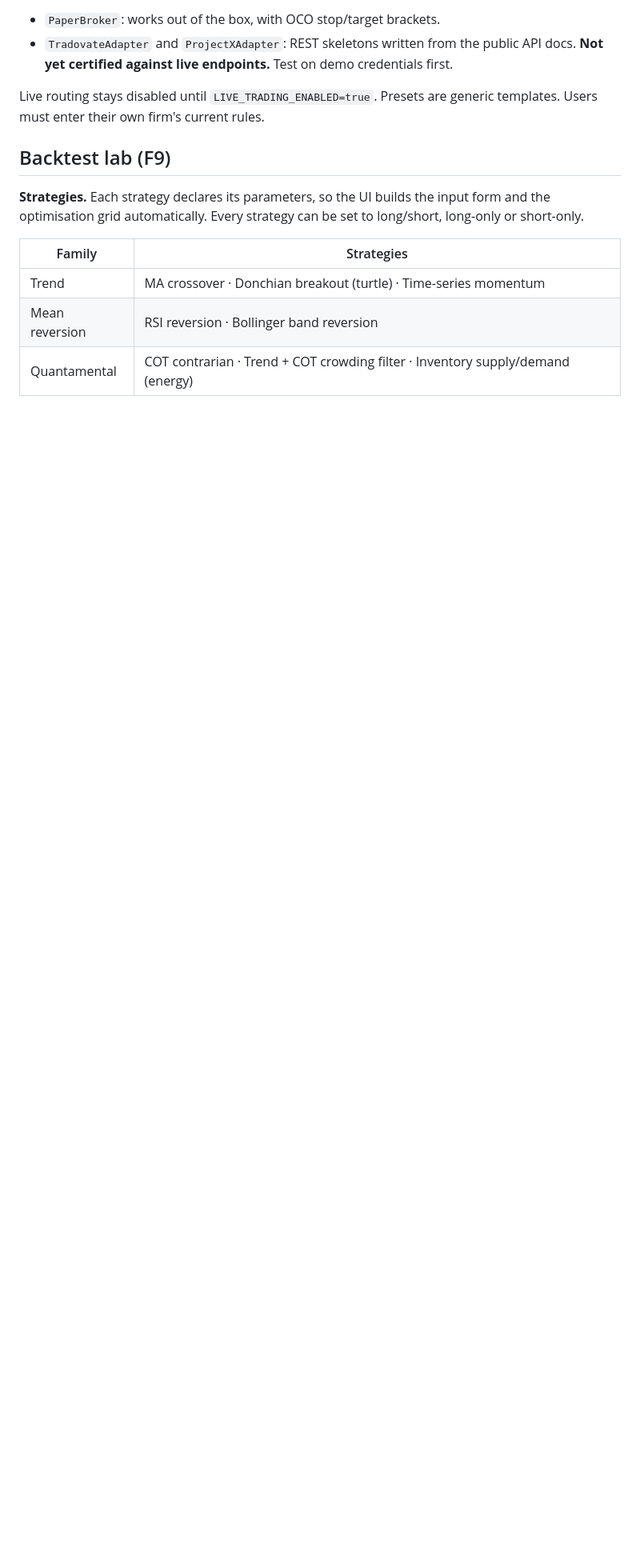
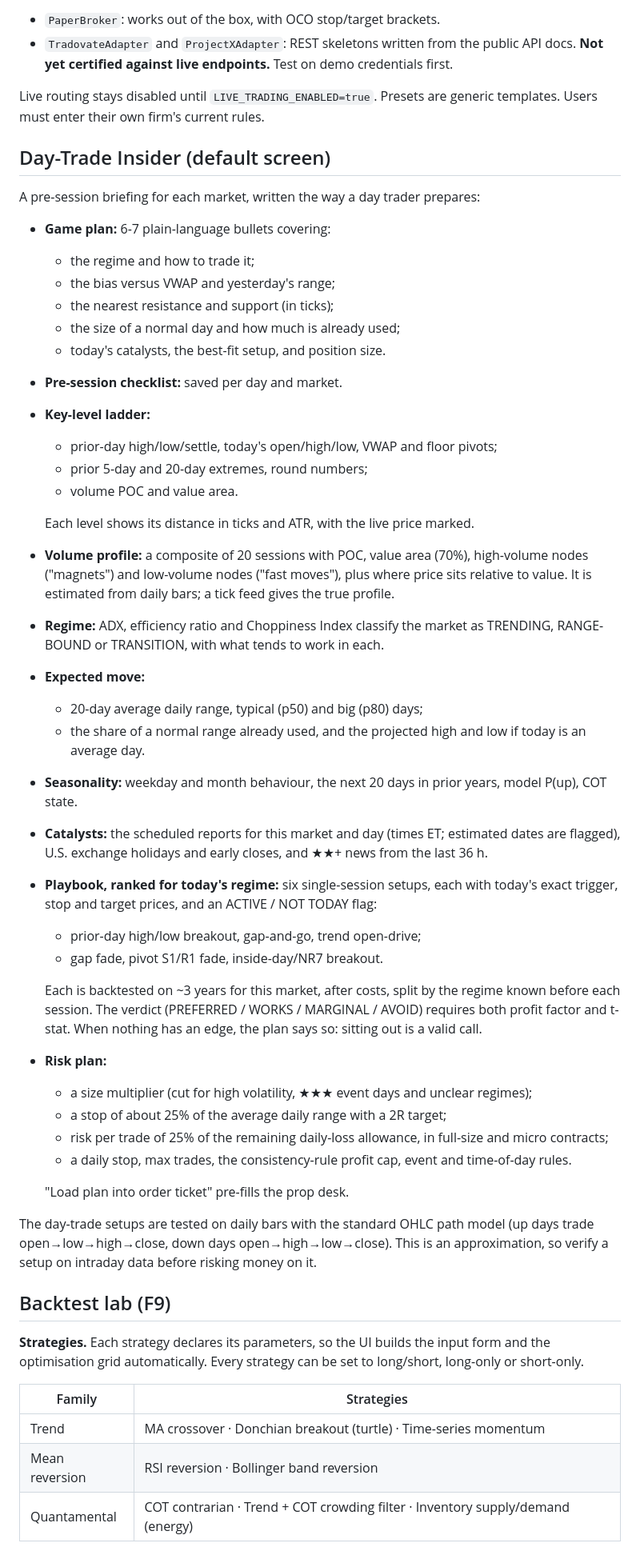
Before and after one commit to lucasbaran23/Algo_Trading, a Markdown page: README.md, the part around one of its changes. Shown at 80% size. Rendered like a GitHub page; blank space fills up the shorter version.

```diff
--- a/README.md
+++ b/README.md
@@ -122,6 +123,54 @@ Brokers (`backend/app/prop/brokers.py`):
 Live routing stays disabled until `LIVE_TRADING_ENABLED=true`. Presets are generic templates. Users must
 enter their own firm's current rules.
 
+## Day-Trade Insider (default screen)
+
+A pre-session briefing for each market, written the way a day trader prepares:
+
+* **Game plan:** 6-7 plain-language bullets covering:
+  * the regime and how to trade it;
+  * the bias versus VWAP and yesterday's range;
+  * the nearest resistance and support (in ticks);
+  * the size of a normal day and how much is already used;
+  * today's catalysts, the best-fit setup, and position size.
+* **Pre-session checklist:** saved per day and market.
+* **Key-level ladder:**
+  * prior-day high/low/settle, today's open/high/low, VWAP and floor pivots;
+  * prior 5-day and 20-day extremes, round numbers;
+  * volume POC and value area.
+
+  Each level shows its distance in ticks and ATR, with the live price marked.
+* **Volume profile:** a composite of 20 sessions with POC, value area (70%), high-volume nodes ("magnets")
+  and low-volume nodes ("fast moves"), plus where price sits relative to value. It is estimated from daily
+  bars; a tick feed gives the true profile.
+* **Regime:** ADX, efficiency ratio and Choppiness Index classify the market as TRENDING, RANGE-BOUND or
+  TRANSITION, with what tends to work in each.
+* **Expected move:**
+  * 20-day average daily range, typical (p50) and big (p80) days;
+  * the share of a normal range already used, and the projected high and low if today is an average day.
+* **Seasonality:** weekday and month behaviour, the next 20 days in prior years, model P(up), COT state.
+* **Catalysts:** the scheduled reports for this market and day (times ET; estimated dates are flagged),
+  U.S. exchange holidays and early closes, and ★★+ news from the last 36 h.
+* **Playbook, ranked for today's regime:** six single-session setups, each with today's exact trigger, stop
+  and target prices, and an ACTIVE / NOT TODAY flag:
+  * prior-day high/low breakout, gap-and-go, trend open-drive;
+  * gap fade, pivot S1/R1 fade, inside-day/NR7 breakout.
+
+  Each is backtested on ~3 years for this market, after costs, split by the regime known before each
+  session. The verdict (PREFERRED / WORKS / MARGINAL / AVOID) requires both profit factor and t-stat.
+  When nothing has an edge, the plan says so: sitting out is a valid call.
+* **Risk plan:**
+  * a size multiplier (cut for high volatility, ★★★ event days and unclear regimes);
+  * a stop of about 25% of the average daily range with a 2R target;
+  * risk per trade of 25% of the remaining daily-loss allowance, in full-size and micro contracts;
+  * a daily stop, max trades, the consistency-rule profit cap, event and time-of-day rules.
+
+  "Load plan into order ticket" pre-fills the prop desk.
+
+The day-trade setups are tested on daily bars with the standard OHLC path model (up days trade
+open→low→high→close, down days open→high→low→close). This is an approximation, so verify a setup on intraday
+data before risking money on it.
+
 ## Backtest lab (F9)
 
 **Strategies.** Each strategy declares its parameters, so the UI builds the input form and the
```
Also changed, not shown: other parts of README.md (+4 -2 lines), docs/screenshots/00-insider-mobile.png (added), 16 other files.
